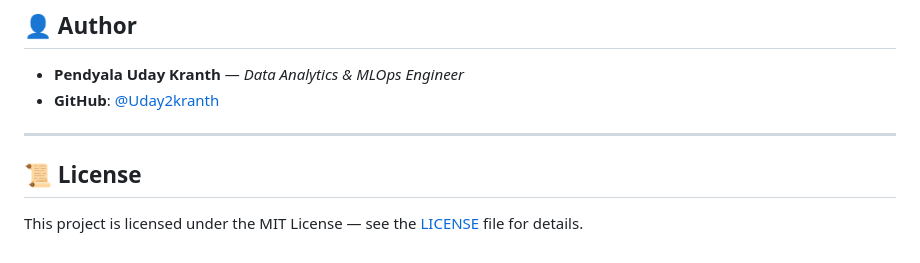
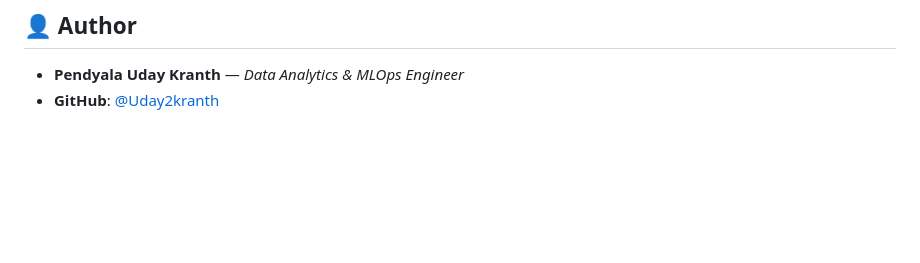
Before and after one commit to Uday2kranth/RetainIQ-Customer-Intelligence-Engine, a Markdown page: README.md, the part around the change. GitHub-like rendering; blank space fills up the shorter version.

Commit message:
Remove License section from README
Removed the License section from the README.

```diff
--- a/README.md
+++ b/README.md
@@ -184,9 +184,3 @@ RetainIQ-Customer-Intelligence-Engine/
 
 * **Pendyala Uday Kranth** — *Data Analytics & MLOps Engineer*
 * **GitHub**: [@Uday2kranth](https://github.com/Uday2kranth)
-
-
----
-
-## 📜 License
-This project is licensed under the MIT License — see the [LICENSE](LICENSE) file for details.
```
